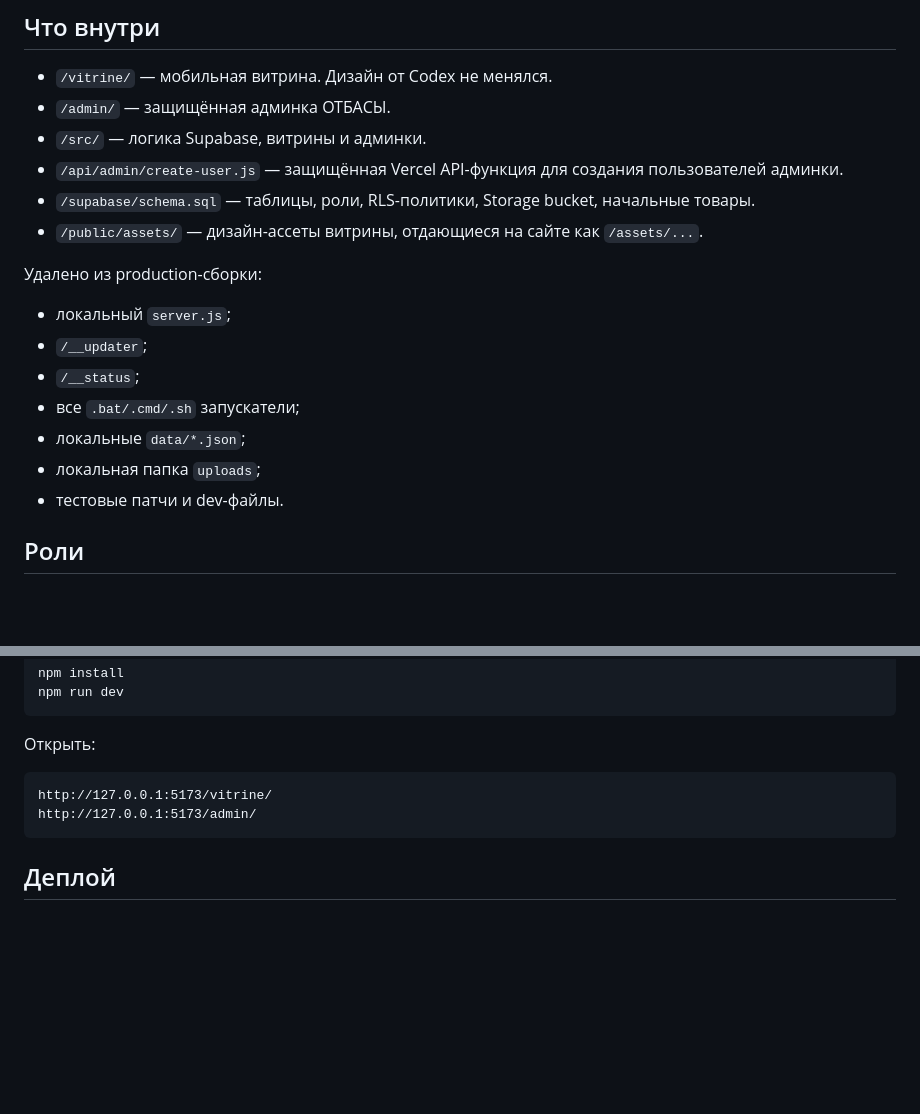
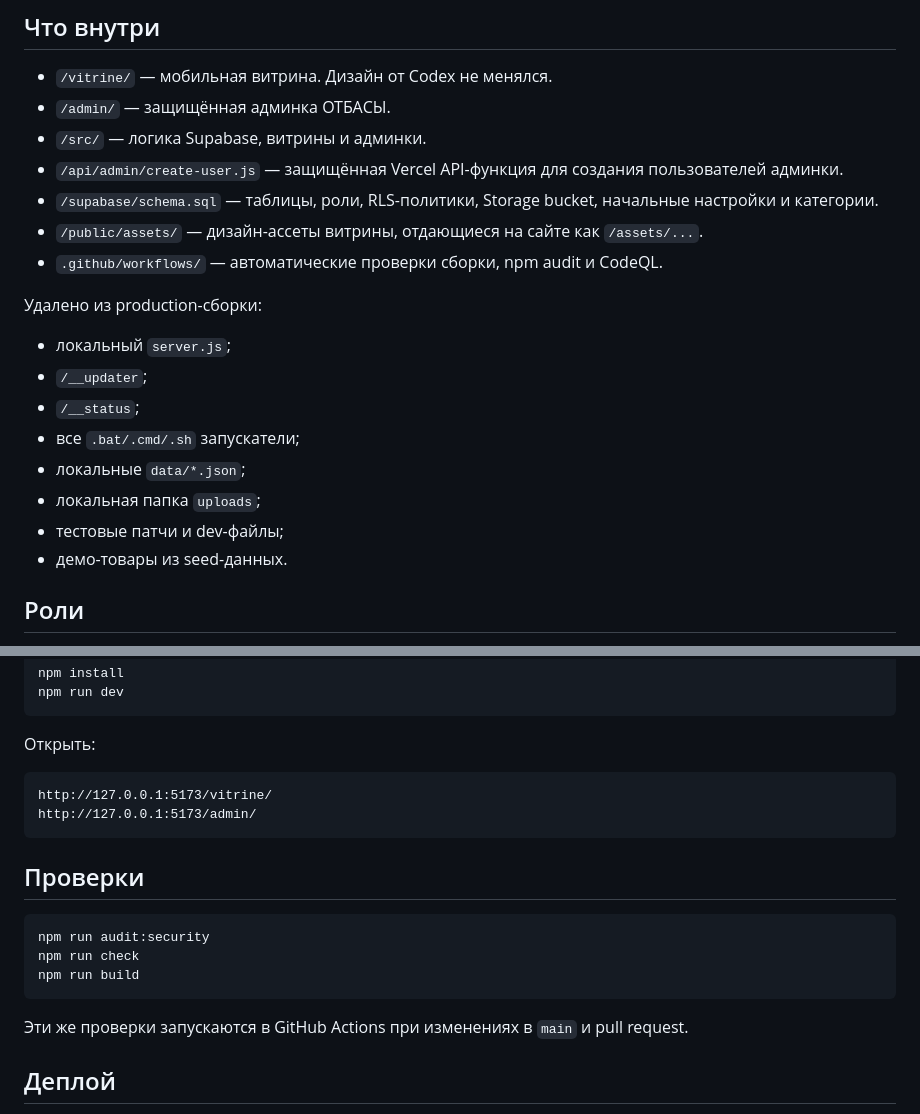
Before and after one commit to nebojtel/otbasu, a Markdown page: README.md, 2 parts joined by grey strips. Rendered like a GitHub page; blank space fills up the shorter version.

Commit message:
Update README after production hardening

````diff
--- a/README.md
+++ b/README.md
@@ -8,8 +8,9 @@
 - `/admin/` — защищённая админка ОТБАСЫ.
 - `/src/` — логика Supabase, витрины и админки.
 - `/api/admin/create-user.js` — защищённая Vercel API-функция для создания пользователей админки.
-- `/supabase/schema.sql` — таблицы, роли, RLS-политики, Storage bucket, начальные товары.
+- `/supabase/schema.sql` — таблицы, роли, RLS-политики, Storage bucket, начальные настройки и категории.
 - `/public/assets/` — дизайн-ассеты витрины, отдающиеся на сайте как `/assets/...`.
+- `.github/workflows/` — автоматические проверки сборки, npm audit и CodeQL.
 
 Удалено из production-сборки:
 
@@ -19,7 +20,8 @@
 - все `.bat/.cmd/.sh` запускатели;
 - локальные `data/*.json`;
 - локальная папка `uploads`;
-- тестовые патчи и dev-файлы.
+- тестовые патчи и dev-файлы;
+- демо-товары из seed-данных.
 
 ## Роли
 
@@ -67,6 +69,16 @@ http://127.0.0.1:5173/vitrine/
 http://127.0.0.1:5173/admin/
 ```
 
+## Проверки
+
+```bash
+npm run audit:security
+npm run check
+npm run build
+```
+
+Эти же проверки запускаются в GitHub Actions при изменениях в `main` и pull request.
+
 ## Деплой
 
 1. Залей проект в GitHub.
````
